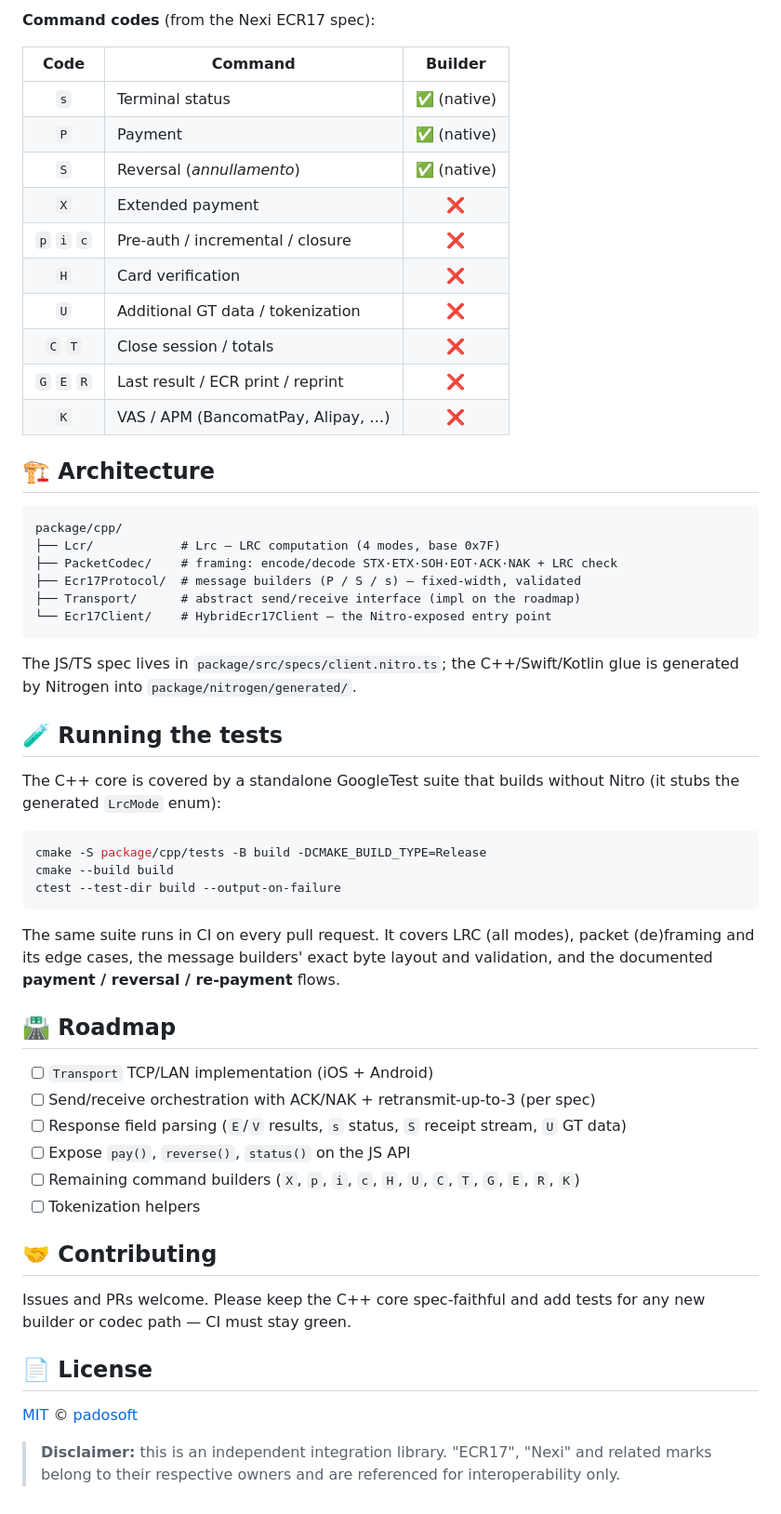
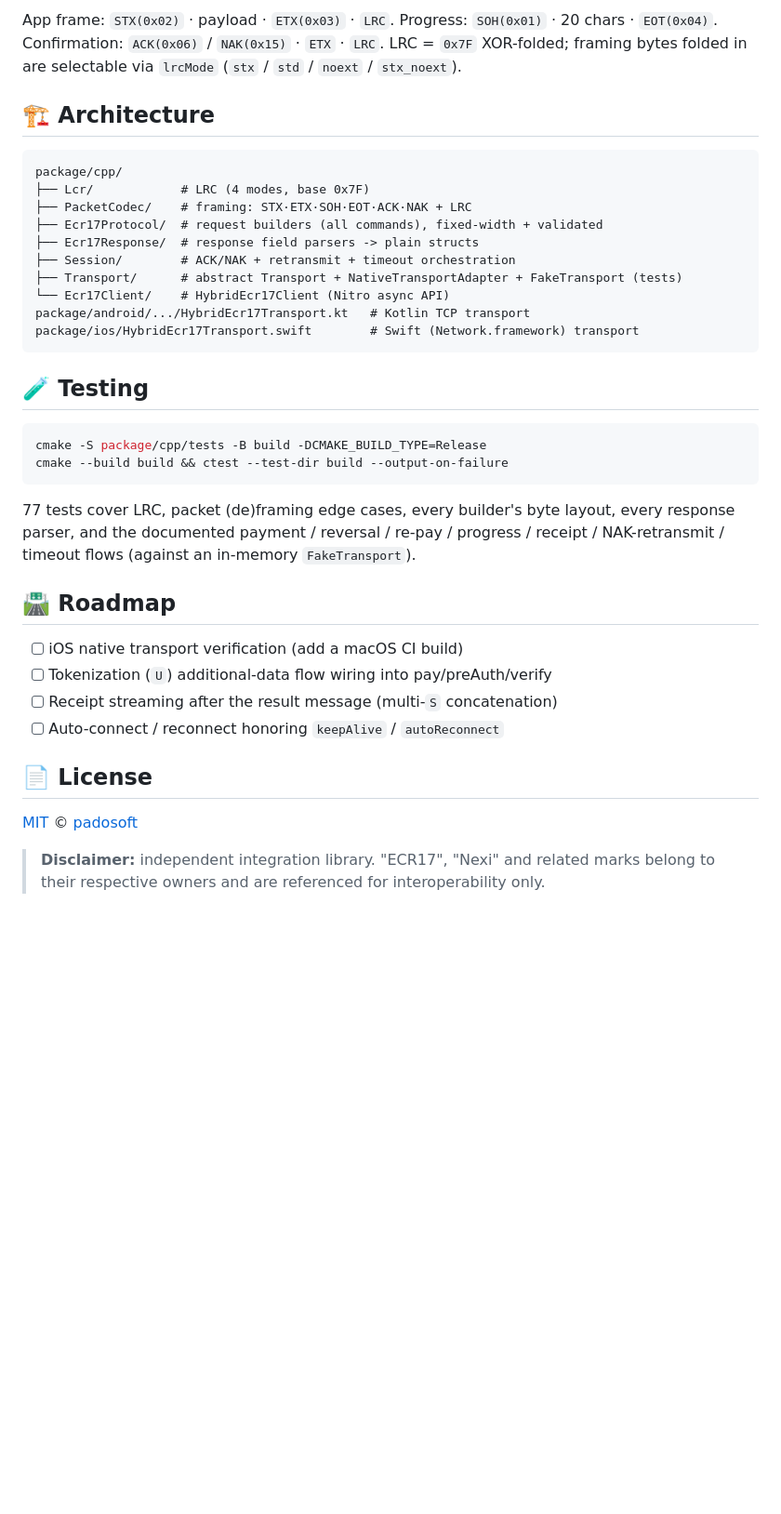
Before and after one commit to padosoft/react-native-ecr17-protocol, a Markdown page: package/README.md, the part around one of its changes. Shown at 93% size. Drawn GitHub-style; blank space fills up the shorter version.

````diff
--- a/package/README.md
+++ b/package/README.md
@@ -217,65 +179,44 @@ included is configurable via `lrcMode`:
-**Command codes** (from the Nexi ECR17 spec):
-
-| Code | Command | Builder |
-|:----:|---------|:-------:|
-| `s` | Terminal status | ✅ (native) |
-| `P` | Payment | ✅ (native) |
-| `S` | Reversal (*annullamento*) | ✅ (native) |
-| `X` | Extended payment | ❌ |
-| `p` `i` `c` | Pre-auth / incremental / closure | ❌ |
-| `H` | Card verification | ❌ |
-| `U` | Additional GT data / tokenization | ❌ |
-| `C` `T` | Close session / totals | ❌ |
-| `G` `E` `R` | Last result / ECR print / reprint | ❌ |
-| `K` | VAS / APM (BancomatPay, Alipay, …) | ❌ |
+App frame: `STX(0x02)` · payload · `ETX(0x03)` · `LRC`. Progress: `SOH(0x01)` ·
+20 chars · `EOT(0x04)`. Confirmation: `ACK(0x06)` / `NAK(0x15)` · `ETX` · `LRC`.
+LRC = `0x7F` XOR-folded; framing bytes folded in are selectable via `lrcMode`
+(`stx` / `std` / `noext` / `stx_noext`).
 
 ## 🏗️ Architecture
 
 ```
 package/cpp/
-├── Lcr/            # Lrc — LRC computation (4 modes, base 0x7F)
-├── PacketCodec/    # framing: encode/decode STX·ETX·SOH·EOT·ACK·NAK + LRC check
-├── Ecr17Protocol/  # message builders (P / S / s) — fixed-width, validated
-├── Transport/      # abstract send/receive interface (impl on the roadmap)
-└── Ecr17Client/    # HybridEcr17Client — the Nitro-exposed entry point
+├── Lcr/            # LRC (4 modes, base 0x7F)
+├── PacketCodec/    # framing: STX·ETX·SOH·EOT·ACK·NAK + LRC
+├── Ecr17Protocol/  # request builders (all commands), fixed-width + validated
+├── Ecr17Response/  # response field parsers -> plain structs
+├── Session/        # ACK/NAK + retransmit + timeout orchestration
+├── Transport/      # abstract Transport + NativeTransportAdapter + FakeTransport (tests)
+└── Ecr17Client/    # HybridEcr17Client (Nitro async API)
+package/android/.../HybridEcr17Transport.kt   # Kotlin TCP transport
+package/ios/HybridEcr17Transport.swift        # Swift (Network.framework) transport
 ```
 
-The JS/TS spec lives in `package/src/specs/client.nitro.ts`; the C++/Swift/Kotlin
-glue is generated by Nitrogen into `package/nitrogen/generated/`.
-
-## 🧪 Running the tests
-
-The C++ core is covered by a standalone GoogleTest suite that builds without
-Nitro (it stubs the generated `LrcMode` enum):
+## 🧪 Testing
 
 ```bash
 cmake -S package/cpp/tests -B build -DCMAKE_BUILD_TYPE=Release
-cmake --build build
-ctest --test-dir build --output-on-failure
+cmake --build build && ctest --test-dir build --output-on-failure
 ```
 
-The same suite runs in CI on every pull request. It covers LRC (all modes),
-packet (de)framing and its edge cases, the message builders' exact byte layout
-and validation, and the documented **payment / reversal / re-payment** flows.
+77 tests cover LRC, packet (de)framing edge cases, every builder's byte layout,
+every response parser, and the documented payment / reversal / re-pay / progress
+/ receipt / NAK-retransmit / timeout flows (against an in-memory `FakeTransport`).
 
 ## 🛣️ Roadmap
 
-- [ ] `Transport` TCP/LAN implementation (iOS + Android)
-- [ ] Send/receive orchestration with ACK/NAK + retransmit-up-to-3 (per spec)
-- [ ] Response field parsing (`E`/`V` results, `s` status, `S` receipt stream, `U` GT data)
-- [ ] Expose `pay()`, `reverse()`, `status()` on the JS API
-- [ ] Remaining command builders (`X`, `p`, `i`, `c`, `H`, `U`, `C`, `T`, `G`, `E`, `R`, `K`)
-- [ ] Tokenization helpers
-
-## 🤝 Contributing
-
-Issues and PRs welcome. Please keep the C++ core spec-faithful and add tests for
-any new builder or codec path — CI must stay green.
+- [ ] iOS native transport verification (add a macOS CI build)
+- [ ] Tokenization (`U`) additional-data flow wiring into pay/preAuth/verify
+- [ ] Receipt streaming after the result message (multi-`S` concatenation)
+- [ ] Auto-connect / reconnect honoring `keepAlive` / `autoReconnect`
 
 ## 📄 License
 
 [MIT](https://github.com/padosoft/react-native-ecr17-protocol/blob/main/LICENSE) © [padosoft](https://github.com/padosoft)
 
-> **Disclaimer:** this is an independent integration library. "ECR17", "Nexi"
-> and related marks belong to their respective owners and are referenced for
-> interoperability only.
+> **Disclaimer:** independent integration library. "ECR17", "Nexi" and related
+> marks belong to their respective owners and are referenced for interoperability only.
````
Also changed, not shown: other parts of package/README.md (+97 -135 lines), PROGRESS.md (+13 -2 lines).
